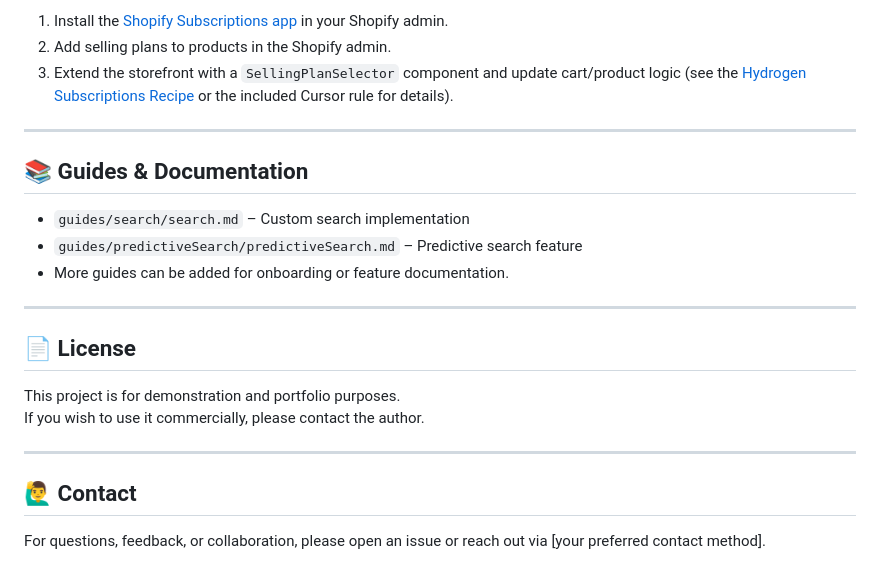
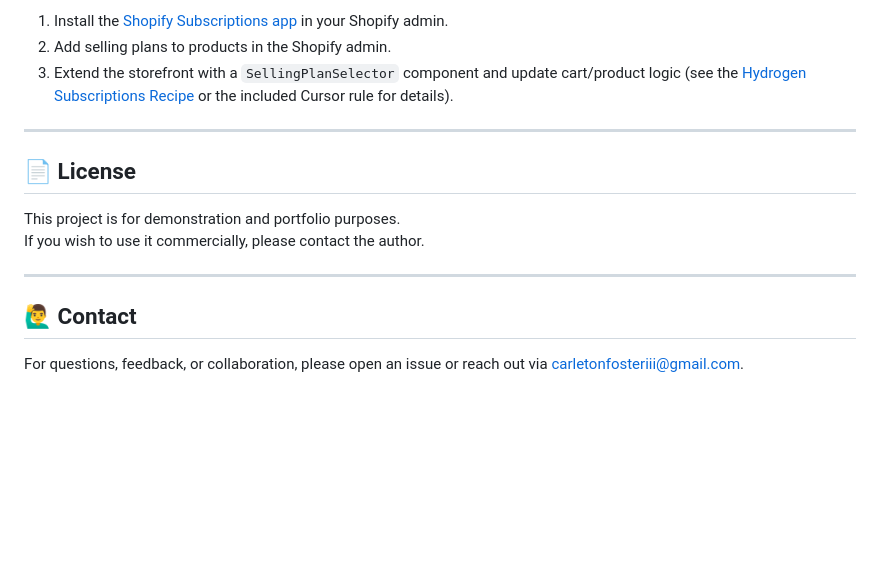
Before and after one commit to carletoniii/bad-omen-prints, a Markdown page: README.md, the part around the change. GitHub-like rendering; blank space fills up the shorter version.

```diff
--- a/README.md
+++ b/README.md
@@ -110,14 +110,6 @@ To enable subscriptions:
 
 ---
 
-## 📚 Guides & Documentation
-
-- `guides/search/search.md` – Custom search implementation
-- `guides/predictiveSearch/predictiveSearch.md` – Predictive search feature
-- More guides can be added for onboarding or feature documentation.
-
----
-
 ## 📄 License
 
 This project is for demonstration and portfolio purposes.
@@ -127,4 +119,4 @@ If you wish to use it commercially, please contact the author.
 
 ## 🙋‍♂️ Contact
 
-For questions, feedback, or collaboration, please open an issue or reach out via [your preferred contact method].
+For questions, feedback, or collaboration, please open an issue or reach out via carletonfosteriii@gmail.com.
```
